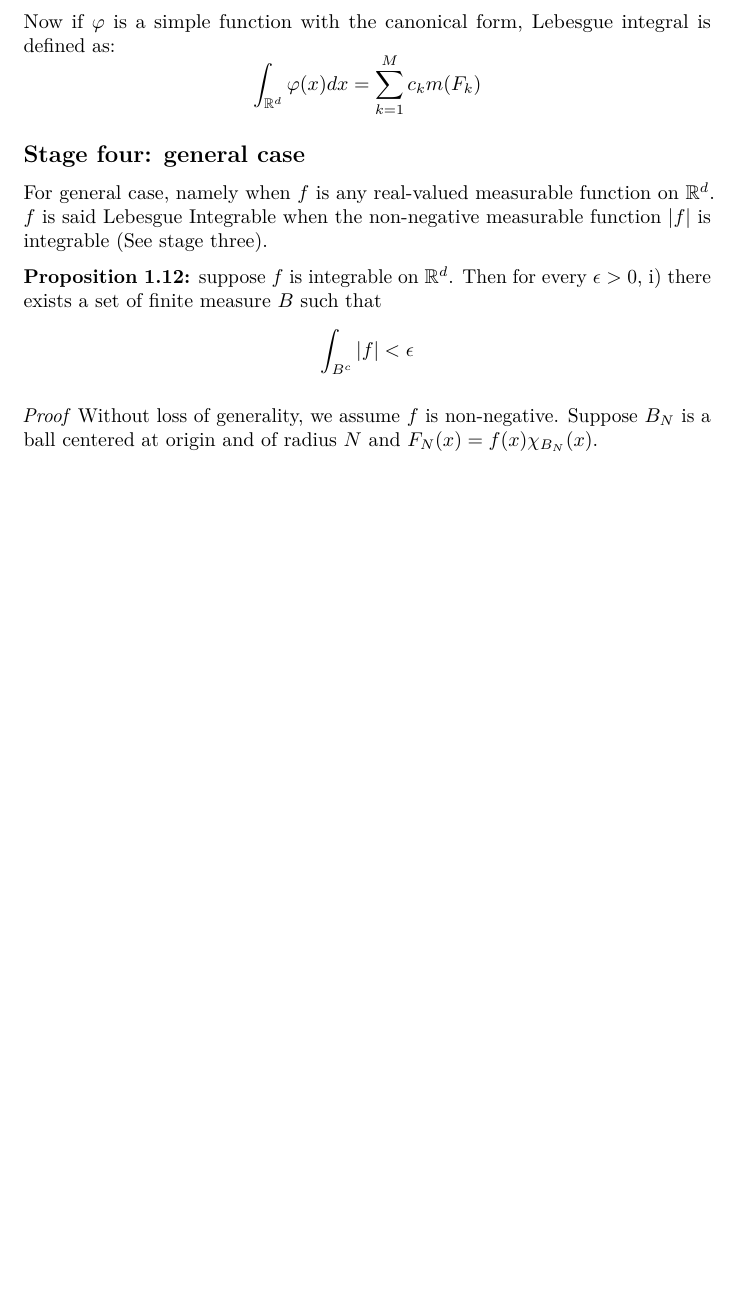
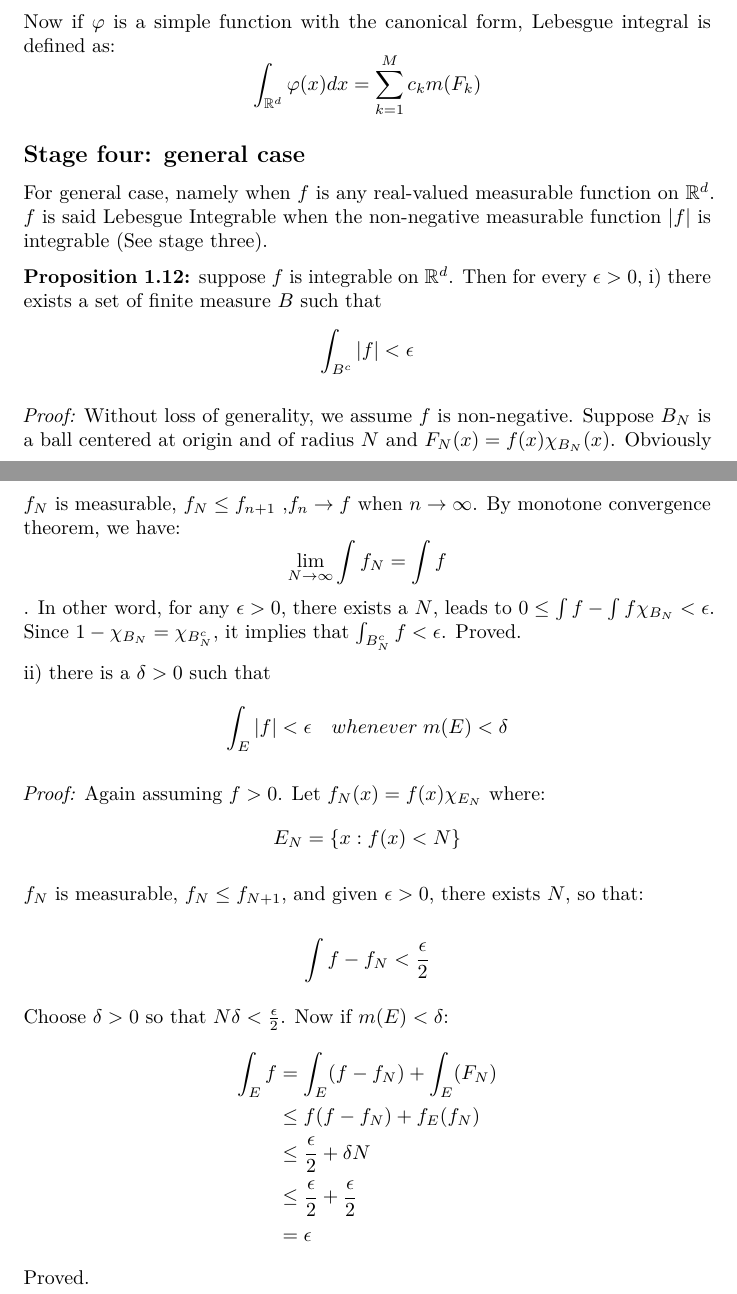
Before and after one commit to a1trl9/stle, a LaTeX document (real_analysis.tex): part of page 4 of 4 before the commit and two parts of pages 4 and 5 of 5 after it, the two joined at a grey line, cut so that both start at the same text, the shorter picture padded with empty space. Compiled offline with pdfLaTeX.

Commit message:
stage four two propositions

```diff
--- a/real_analysis.tex
+++ b/real_analysis.tex
@@ -250,7 +250,34 @@ For general case, namely when \(f\) is any real-valued measurable function on \(
 i) there exists a set of finite measure \(B\) such that
 \[\int_{B^c}|f|<\epsilon\]
 
-\textit{Proof}
+\textit{Proof:}
 Without loss of generality, we assume \(f\) is non-negative. Suppose \(B_N\) is a ball centered at origin and of radius
-\(N\) and \(F_N(x) = f(x)\chi_{B_N}(x)\).
+\(N\) and \(F_N(x) = f(x)\chi_{B_N}(x)\). Obviously \(f_N\) is measurable, \(f_N \leq f_{n+1}\)
+,\(f_n \to f\) when \(n \to \infty\). By monotone convergence theorem, we have:
+\[\lim_{N\to\infty}\int f_N=\int f\]. In other word, for any \(\epsilon > 0\), there exists a \(N\),
+leads to \(0 \leq \int f - \int f\chi_{B_N} < \epsilon\). Since \(1-\chi_{B_N}=\chi_{B_N^c}\), it implies
+that \(\int_{B_N^c}f < \epsilon\). Proved.
+
+ii) there is a \(\delta > 0 \) such that
+\[\int_E|f|<\epsilon\quad whenever\; m(E)<\delta\]
+
+\textit{Proof:}
+Again assuming \(f > 0 \). Let \(f_N(x)=f(x)\chi_{E_N}\) where:
+\[E_N=\{x: f(x)<N\}\]
+
+\(f_N\) is measurable, \(f_N \leq f_{N+1}\), and given \(\epsilon>0\), there exists \(N\), so that:
+
+\[\int f - f_N < \frac{\epsilon}{2}\]
+
+Choose \(\delta > 0\) so that \(N\delta < \frac{\epsilon}{2}\). Now if \(m(E)<\delta\):
+\[
+  \begin{split}
+  \int_E f &= \int_E(f-f_N)+\int_E(F_N)\\
+  &\leq f (f - f_N) + f_E(f_N)\\
+  &\leq \frac{\epsilon}{2}+\delta N\\
+  &\leq \frac{\epsilon}{2}+\frac{\epsilon}{2}\\
+  &=\epsilon
+  \end{split}
+  \]
+Proved.
 \end{document}
```
